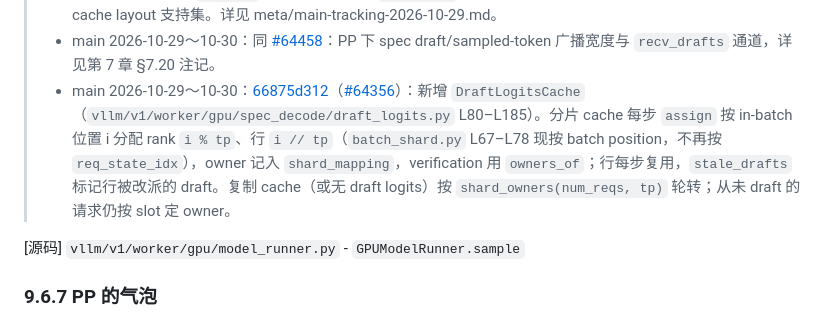
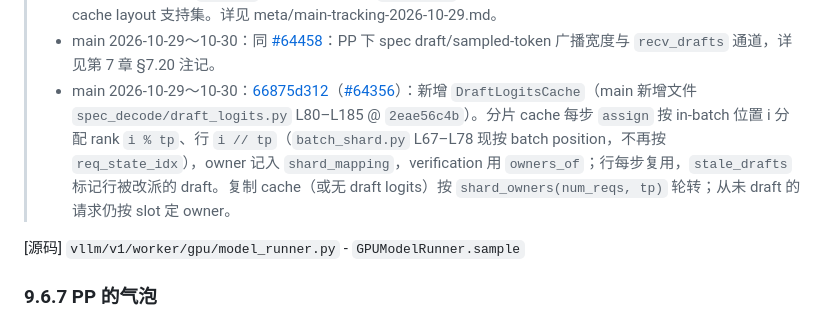
Before and after one commit to cluster1900/vllm_reader, a Markdown page: book/09-distributed/README.md, the part around the change. Drawn GitHub-style.

Commit message:
docs(ch09): use short path for main-only draft_logits.py

```diff
--- a/book/09-distributed/README.md
+++ b/book/09-distributed/README.md
@@ -658,7 +658,7 @@ Executor 收集多个 rank 的回复；不能把“一份最终响应”写成
 > - main 2026-10-27～10-28：[820be160ce](https://github.com/vllm-project/vllm/commit/820be160ce0dc9098deaa2a4c6b5fc534c43881d)（[#64151](https://github.com/vllm-project/vllm/pull/64151)） 在上述分片条件上增加 `prefill_context_parallel_size == 1`（`vllm/v1/worker/gpu/spec_decode/speculator.py` L282–L287 @ `0106c8abc`）。PCP 开启时关闭 batch-sharded draft logits，因为 `PCPManager.sync_drafts` 按 request state 整行索引 draft logits。详见 meta/main-tracking-2026-10-28.md。
 > - main 2026-10-28～10-29：[cdd2750cd5](https://github.com/vllm-project/vllm/commit/cdd2750cd5e7d90849282a16bc46c21bbc58bcbd)（[#61464](https://github.com/vllm-project/vllm/pull/61464)） DBO 可与 speculative decoding 及 decode CP 同开（prefill CP 仍禁；`vllm.py` L3247–L3270 @ `36d4ef654`）；[edad8b03c5](https://github.com/vllm-project/vllm/commit/edad8b03c5285a1c12e7e4f83c1af709b319a01b)（[#61294](https://github.com/vllm-project/vllm/pull/61294)） 跨 PP stage 合并 KV cache layout 支持集。详见 meta/main-tracking-2026-10-29.md。
 > - main 2026-10-29～10-30：同 [#64458](https://github.com/vllm-project/vllm/pull/64458)：PP 下 spec draft/sampled-token 广播宽度与 `recv_drafts` 通道，详见第 7 章 §7.20 注记。
-> - main 2026-10-29～10-30：[66875d312](https://github.com/vllm-project/vllm/commit/66875d3127534183b5ea723964fc7ec388e89722)（[#64356](https://github.com/vllm-project/vllm/pull/64356)）：新增 `DraftLogitsCache`（`vllm/v1/worker/gpu/spec_decode/draft_logits.py` L80–L185）。分片 cache 每步 `assign` 按 in-batch 位置 i 分配 rank `i % tp`、行 `i // tp`（`batch_shard.py` L67–L78 现按 batch position，不再按 `req_state_idx`），owner 记入 `shard_mapping`，verification 用 `owners_of`；行每步复用，`stale_drafts` 标记行被改派的 draft。复制 cache（或无 draft logits）按 `shard_owners(num_reqs, tp)` 轮转；从未 draft 的请求仍按 slot 定 owner。
+> - main 2026-10-29～10-30：[66875d312](https://github.com/vllm-project/vllm/commit/66875d3127534183b5ea723964fc7ec388e89722)（[#64356](https://github.com/vllm-project/vllm/pull/64356)）：新增 `DraftLogitsCache`（main 新增文件 `spec_decode/draft_logits.py` L80–L185 @ `2eae56c4b`）。分片 cache 每步 `assign` 按 in-batch 位置 i 分配 rank `i % tp`、行 `i // tp`（`batch_shard.py` L67–L78 现按 batch position，不再按 `req_state_idx`），owner 记入 `shard_mapping`，verification 用 `owners_of`；行每步复用，`stale_drafts` 标记行被改派的 draft。复制 cache（或无 draft logits）按 `shard_owners(num_reqs, tp)` 轮转；从未 draft 的请求仍按 slot 定 owner。
 
 [源码] `vllm/v1/worker/gpu/model_runner.py` - `GPUModelRunner.sample`
 
```
